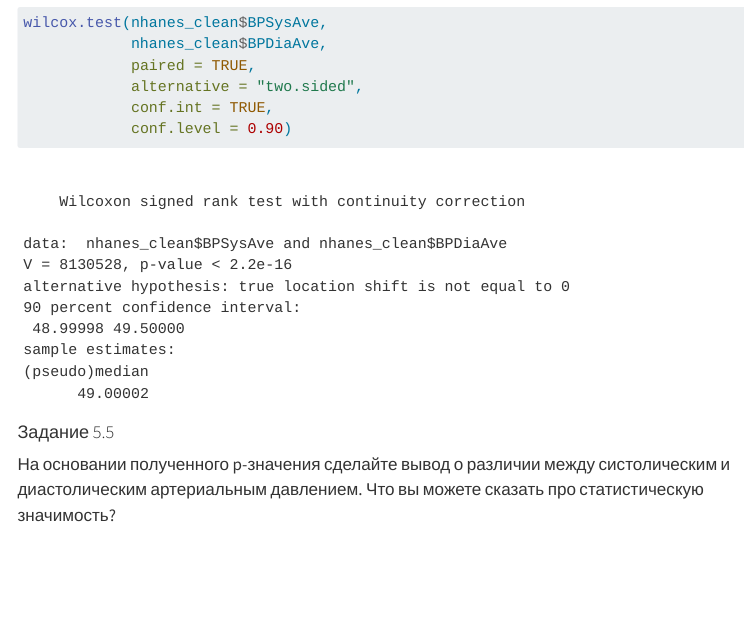
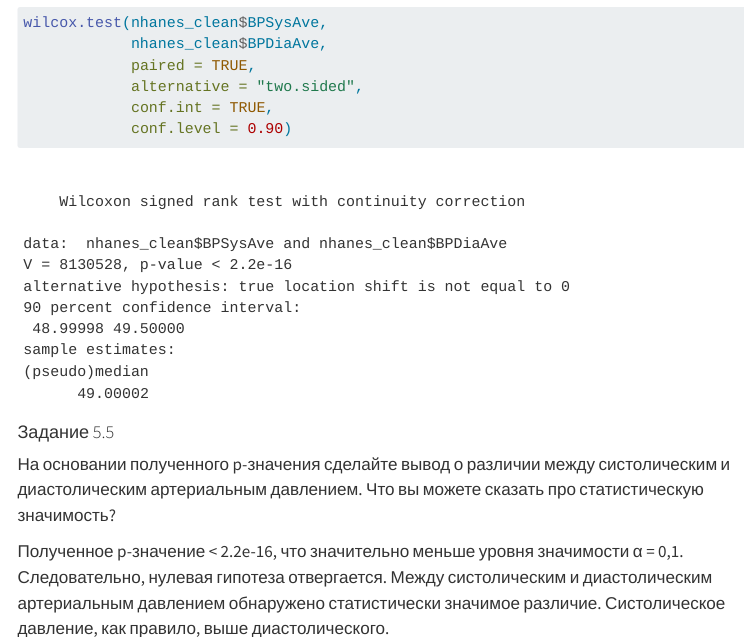
Before and after one commit to amdas108/homework_classical_tests_das, a Quarto document (homework_classical_tests.qmd): the page in a window 1100 px wide, from 18020 px down. Rendered offline with R 4.5, knitr and Pandoc in place of Quarto, with nearby package versions; menus at the side of the page are left out.

Commit message:
Task 5.5 Conc

```diff
--- a/homework_classical_tests.qmd
+++ b/homework_classical_tests.qmd
@@ -462,6 +462,8 @@ wilcox.test(nhanes_clean$BPSysAve,
 
 На основании полученного p-значения сделайте вывод о различии между систолическим и диастолическим артериальным давлением. Что вы можете сказать про статистическую значимость?
 
+Полученное p-значение < 2.2e-16, что значительно меньше уровня значимости α = 0,1. Следовательно, нулевая гипотеза отвергается. Между систолическим и диастолическим артериальным давлением обнаружено статистически значимое различие. Систолическое давление, как правило, выше диастолического.
+
 ------------------------------------------------------------------------
 
 # Тесты для категориальных данных
```
